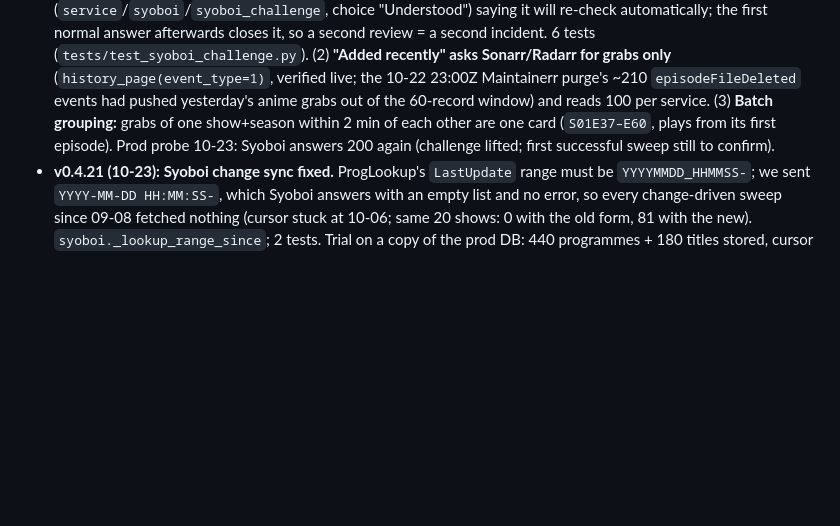
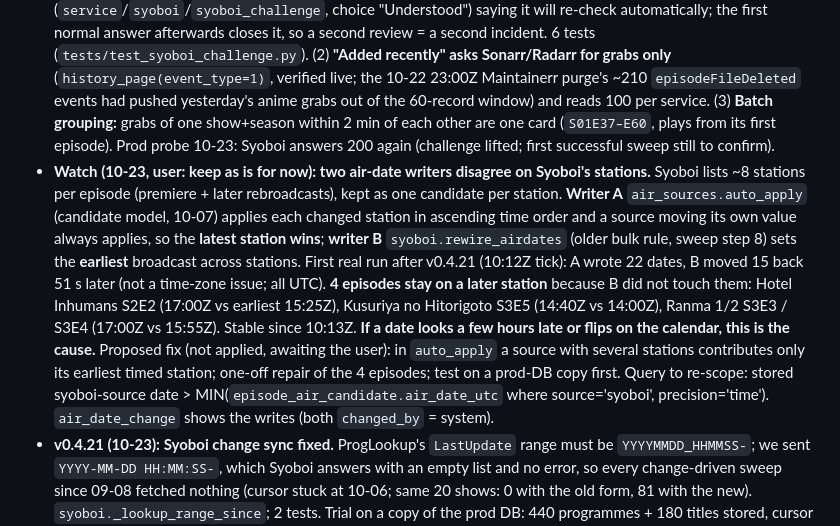
Before and after one commit to drostan80/starfleet, a Markdown page: NEXT_UP.md, the part around the change. Rendered like a GitHub page; blank space fills up the shorter version.

Commit message:
docs: NEXT_UP — watch note: Syoboi station writers (auto_apply vs rewire_airdates)
Co-Authored-By: Claude Sonnet 5.5 <noreply@anthropic.com>
Claude-Session: https://claude.ai/code/session_01VGXtczGYUef59iRtyFbSyn

```diff
--- a/NEXT_UP.md
+++ b/NEXT_UP.md
@@ -13,6 +13,7 @@ Rules live in RULEBOOK.md (absolute); items marked "decision" below are open to
   - **Art picker:** a **season's picker also offers every show-level candidate of the full search** ("Or use one of the show's other poster candidates (every source) for this season") — adopting one stores it as that season's own (manual) asset and selects it; also the Show page's season posters (same picker). Special/OVA covers unchanged.
   - Checked in a headless Firefox render of the real CSS/JS (card band, Month tile, popup, picker) and a fake-DOM test of the long press; not on a real touchscreen beyond the user's tablet test of the previous version.
 - **Dev, uncommitted (10-23), awaiting test-server validation:** (1) **Syoboi challenge guard** (`syoboi.py`): a Cloudflare challenge (403 + `cf-mitigated: challenge` / "Just a moment") on any Syoboi call stops the sweep, pauses all Syoboi calls **6 h** (stored in `web_setting.syoboi_paused_until`, survives restarts), and opens one review (`service`/`syoboi`/`syoboi_challenge`, choice "Understood") saying it will re-check automatically; the first normal answer afterwards closes it, so a second review = a second incident. 6 tests (`tests/test_syoboi_challenge.py`). (2) **"Added recently" asks Sonarr/Radarr for grabs only** (`history_page(event_type=1)`, verified live; the 10-22 23:00Z Maintainerr purge's ~210 `episodeFileDeleted` events had pushed yesterday's anime grabs out of the 60-record window) and reads 100 per service. (3) **Batch grouping:** grabs of one show+season within 2 min of each other are one card (`S01E37–E60`, plays from its first episode). Prod probe 10-23: Syoboi answers 200 again (challenge lifted; first successful sweep still to confirm).
+- **Watch (10-23, user: keep as is for now): two air-date writers disagree on Syoboi's stations.** Syoboi lists ~8 stations per episode (premiere + later rebroadcasts), kept as one candidate per station. **Writer A** `air_sources.auto_apply` (candidate model, 10-07) applies each changed station in ascending time order and a source moving its own value always applies, so the **latest station wins**; **writer B** `syoboi.rewire_airdates` (older bulk rule, sweep step 8) sets the **earliest** broadcast across stations. First real run after v0.4.21 (10:12Z tick): A wrote 22 dates, B moved 15 back 51 s later (not a time-zone issue; all UTC). **4 episodes stay on a later station** because B did not touch them: Hotel Inhumans S2E2 (17:00Z vs earliest 15:25Z), Kusuriya no Hitorigoto S3E5 (14:40Z vs 14:00Z), Ranma 1/2 S3E3 / S3E4 (17:00Z vs 15:55Z). Stable since 10:13Z. **If a date looks a few hours late or flips on the calendar, this is the cause.** Proposed fix (not applied, awaiting the user): in `auto_apply` a source with several stations contributes only its earliest timed station; one-off repair of the 4 episodes; test on a prod-DB copy first. Query to re-scope: stored syoboi-source date > MIN(`episode_air_candidate.air_date_utc` where source='syoboi', precision='time'). `air_date_change` shows the writes (both `changed_by` = system).
 - **v0.4.21 (10-23): Syoboi change sync fixed.** ProgLookup's `LastUpdate` range must be `YYYYMMDD_HHMMSS-`; we sent `YYYY-MM-DD HH:MM:SS-`, which Syoboi answers with an empty list and no error, so every change-driven sweep since 09-08 fetched nothing (cursor stuck at 10-06; same 20 shows: 0 with the old form, 81 with the new). `syoboi._lookup_range_since`; 2 tests. Trial on a copy of the prod DB: 440 programmes + 180 titles stored, cursor to 10-23 05:21, 3 episode dates changed (Tensei Goblin S1E3/E4 +30 min, DARK MACHINE S1E11 22 Dec 16:45Z sonarr → 23 Dec 12:00Z syoboi). v0.4.20's 403 outage was already over (probe 200, no failures since the restart).
 - **Syoboi 403 — diagnosed 10-22 evening (not cleared):** cal.syoboi.jp's API is behind a **Cloudflare bot challenge** — every non-browser request gets HTTP 403, `cf-mitigated: challenge`, body "Just a moment…"; same from tiny and from the dev machine (different IPs), with the app's User-Agent `LCARS-Starfleet/0.1`. So it is **not** our restarts, rate or IP, and no release code is involved. Began between the last successful title fetch (12:46Z) and the 14:45 restart. Effect is bounded: the 5,619 episodes whose chosen date came from Syoboi keep it; **47 episodes in the next 30 days (18 % of 264)** rely on Syoboi refreshes and now wait for another source (AniList / animeschedule / AniDB / TVmaze); the failing lookups run once per daily/weekly sweep (24 requests, 21+3 log lines per sweep), not continuously. Options (user's call): wait and re-check; ask the Syoboi admin for an allowlist/API route; a small client change — on `cf-mitigated: challenge` pause Syoboi calls for hours and log once / notify instead of 24 failing requests (needs approval). Bypassing the challenge with a browser-like client was **not tried** (fragile, against the site's evident intent). Memory `syoboi-403-check-2026-10-23`.
 - **v0.4.18 live before it** (2026-10-22 ~14:45; tag `v0.4.18` = `e8d2124`; snapshot `lcars.db.bak-20261022-pre-0.4.18`; compose backup `starfleet.yml.bak-0.4.17-20261022`): cards show the episode's own cover (season / special kind), Month view centring + outlines (`Episode.isSeasonFinale`) + status picker in the link bar, touch fixes. (Details below.)
```
